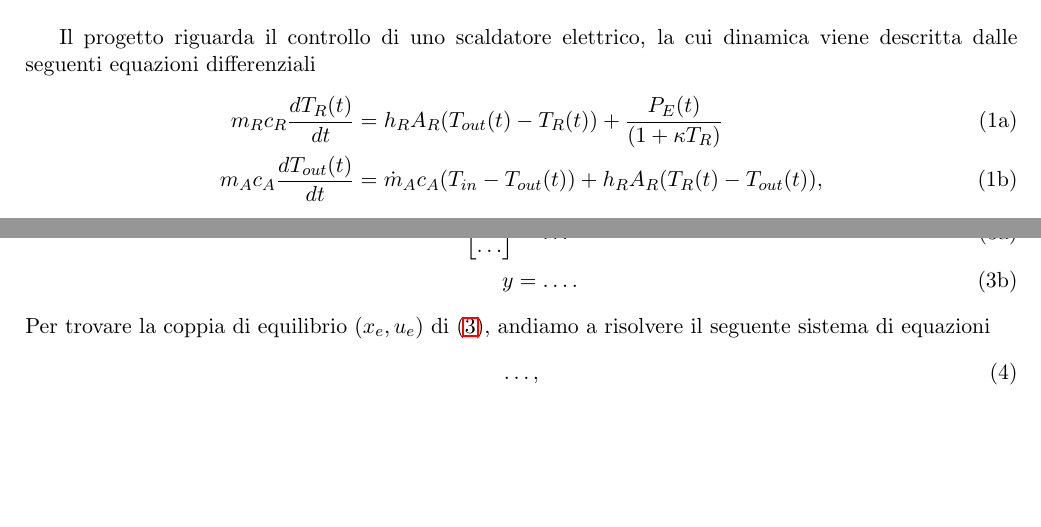
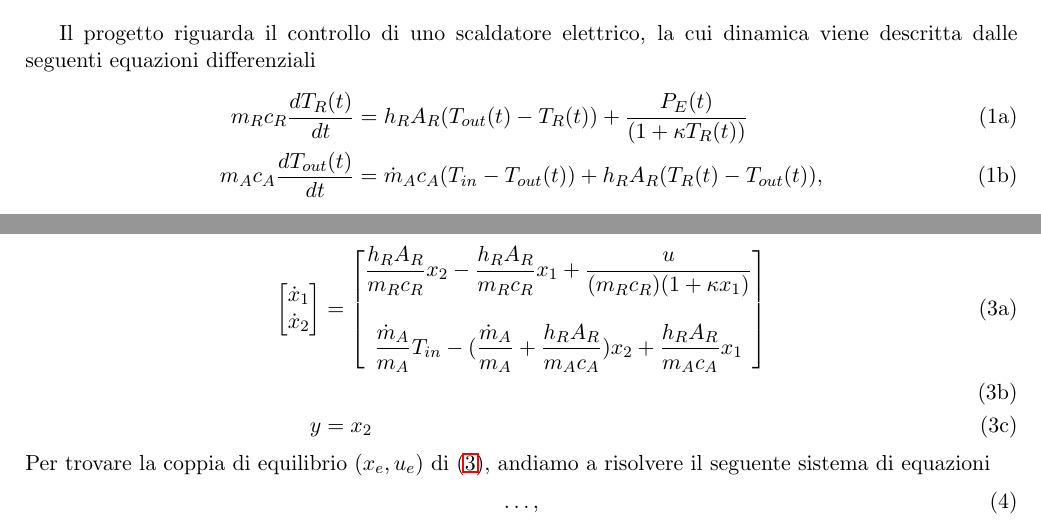
Before and after one commit to giacoj/controllo_scaldatore_elettrico, a LaTeX document (report/progetto.tex): two parts of pages 1 and 2 of 7, joined at a grey line, cut so that both start at the same text, the shorter picture padded with empty space. Compiled offline with LaTeX, dvips and Ghostscript.

Commit message:
piccole aggiunte

```diff
--- a/report/progetto.tex
+++ b/report/progetto.tex
@@ -48,7 +48,7 @@
 \newcommand{\trace}{1}
 \newcommand{\projectname}{Controllo di uno scaldatore elettrico}
 \newcommand{\group}{23}
-\newcommand{\myalpha}{\dfrac{h_RA_R}{m_RC_R}}
+\newcommand{\myalpha}{\dfrac{h_RA_R}{m_Rc_R}}
 \newcommand{\mybeta}{\dfrac{1}{m_Rc_R}}
 \newcommand{\mygamma}{\dfrac{\dot{m}_A}{m_A}}
 \newcommand{\myphi}{\dfrac{h_RA_R}{m_Ac_A}}
@@ -76,7 +76,7 @@ Il progetto riguarda il controllo di uno scaldatore elettrico, la cui dinamica v
 %
 \begin{subequations}\label{eq:system}
 \begin{align}
-	m_Rc_R\frac{dT_R(t)}{dt} &= h_RA_R(T_{out}(t)-T_R(t)) + \frac{P_E(t)}{(1 + \kappa T_R)} \\
+	m_Rc_R\frac{dT_R(t)}{dt} &= h_RA_R(T_{out}(t)-T_R(t)) + \frac{P_E(t)}{(1 + \kappa T_R(t))} \\
 	m_Ac_A\frac{dT_{out}(t)}{dt} &= \dot{m}_Ac_A(T_{in}-T_{out}(t)) + h_RA_R(T_R(t)-T_{out}(t)),
 \end{align}
 \end{subequations}
@@ -135,10 +135,15 @@ Una volta calcolate $f$ ed $h$ esprimiamo~\eqref{eq:system} nella seguente forma
 	\begin{bmatrix}
 		\dot{x}_1
 		\\
-		\dots
-	\end{bmatrix} &= \dots \label{eq:state_form_1}
-	\\
-	y &= \dots.
+		\dot{x}_2
+	\end{bmatrix} &=
+	\begin{bmatrix}
+		\myalpha x_2 - \myalpha x_1 + \dfrac{u}{(m_Rc_R)(1+\kappa x_1)} \\ \\
+		\mygamma T_{in} - (\mygamma + \myphi) x_2 + \myphi x_1
+	\end{bmatrix}
+	\label{eq:state_form_1}
+	\\ \\
+	y &= x_2
 \end{align}
 \end{subequations}
 %
```
Also changed, not shown: report/progetto.pdf, report/progetto.tex (2 more changed lines), 3 other files.
